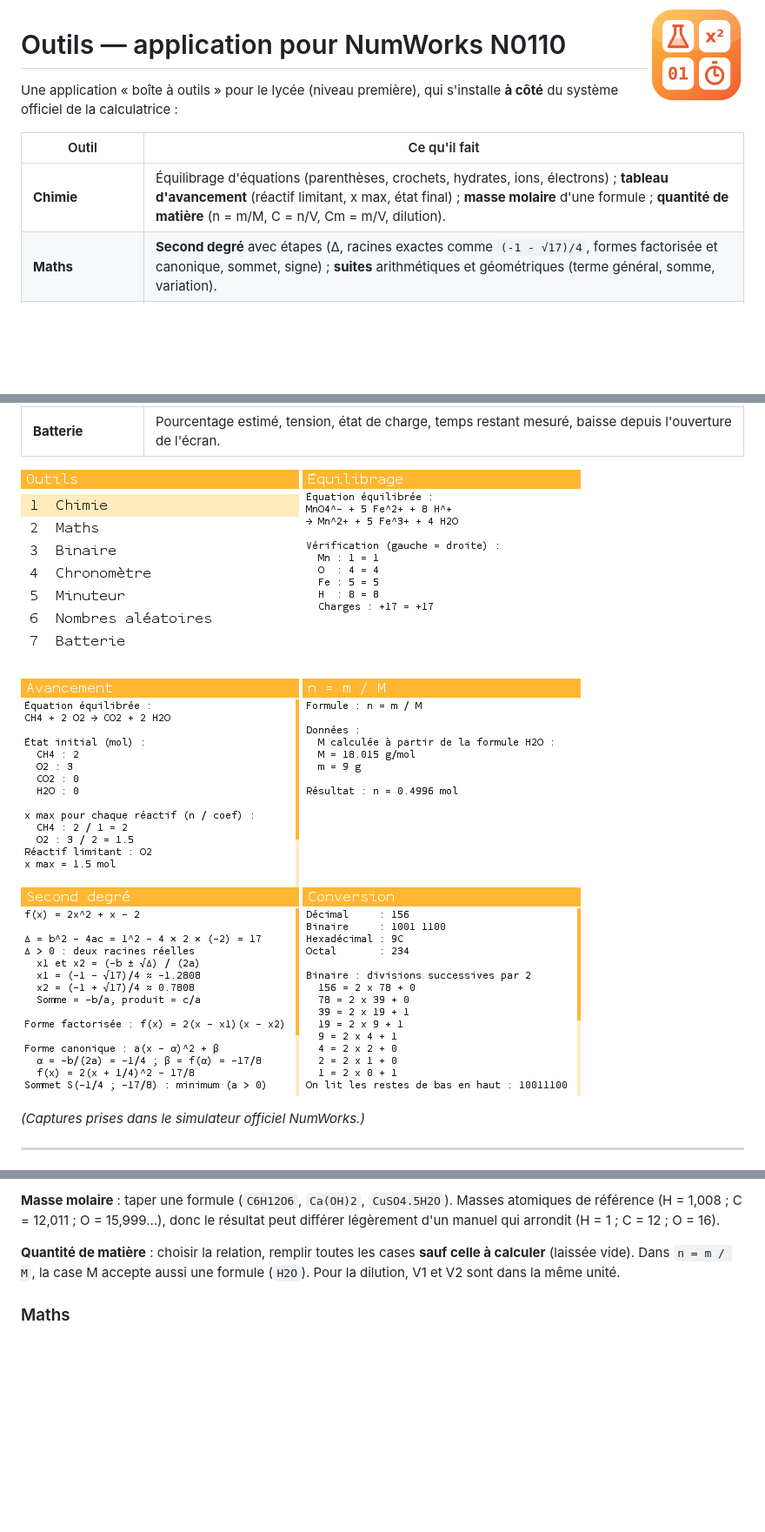
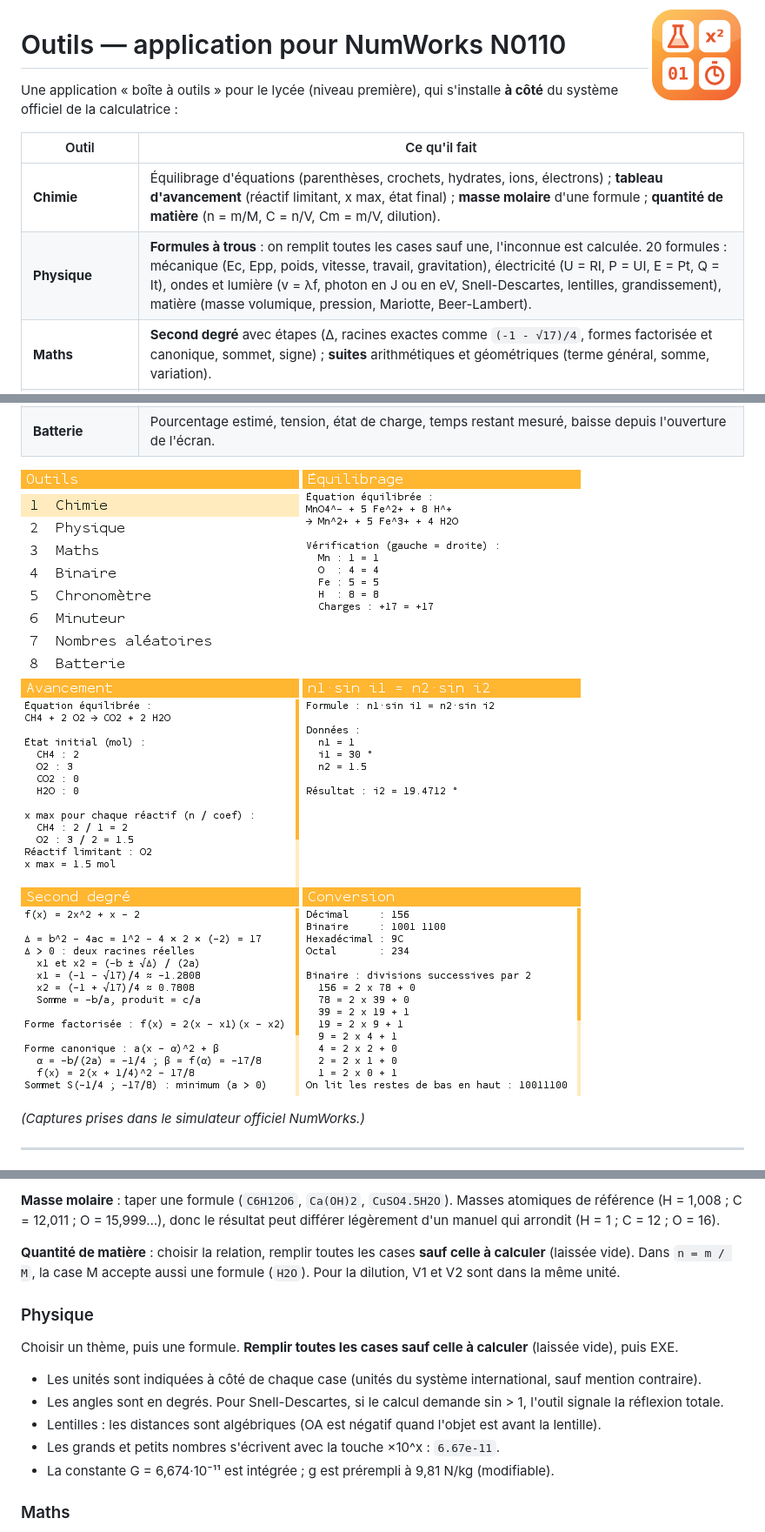
Before and after one commit to Caraito/NumeWorks-Application, a Markdown page: README.md, 3 parts joined by grey strips. Shown at 87% size. Rendered like a GitHub page; pictures changed too: docs/menu.png, docs/physique.png (added), docs/quantite.png (deleted); blank space fills up the shorter version.

```diff
--- a/README.md
+++ b/README.md
@@ -7,6 +7,7 @@ Une application « boîte à outils » pour le lycée (niveau première), qui s'
 | Outil | Ce qu'il fait |
 |---|---|
 | **Chimie** | Équilibrage d'équations (parenthèses, crochets, hydrates, ions, électrons) ; **tableau d'avancement** (réactif limitant, x max, état final) ; **masse molaire** d'une formule ; **quantité de matière** (n = m/M, C = n/V, Cm = m/V, dilution). |
+| **Physique** | **Formules à trous** : on remplit toutes les cases sauf une, l'inconnue est calculée. 20 formules : mécanique (Ec, Epp, poids, vitesse, travail, gravitation), électricité (U = RI, P = UI, E = Pt, Q = It), ondes et lumière (v = λf, photon en J ou en eV, Snell-Descartes, lentilles, grandissement), matière (masse volumique, pression, Mariotte, Beer-Lambert). |
 | **Maths** | **Second degré** avec étapes (Δ, racines exactes comme `(-1 - √17)/4`, formes factorisée et canonique, sommet, signe) ; **suites** arithmétiques et géométriques (terme général, somme, variation). |
 | **Binaire** | Conversions de bases avec étapes, addition / soustraction posées avec retenues, complément à 2, nombres à virgule IEEE 754, entraînement noté. |
 | **Chronomètre** | Avec temps intermédiaires (tours). |
@@ -15,7 +16,7 @@ Une application « boîte à outils » pour le lycée (niveau première), qui s'
 | **Batterie** | Pourcentage estimé, tension, état de charge, temps restant mesuré, baisse depuis l'ouverture de l'écran. |
 
 ![Menu](docs/menu.png) ![Chimie](docs/chimie.png) ![Avancement](docs/avancement.png)
-![Quantité de matière](docs/quantite.png) ![Second degré](docs/second_degre.png) ![Binaire](docs/binaire.png)
+![Physique](docs/physique.png) ![Second degré](docs/second_degre.png) ![Binaire](docs/binaire.png)
 
 *(Captures prises dans le simulateur officiel NumWorks.)*
 
@@ -108,6 +109,15 @@ Les symboles commencent par une majuscule (`Co` = cobalt, `CO` = monoxyde de car
 
 **Quantité de matière** : choisir la relation, remplir toutes les cases **sauf celle à calculer** (laissée vide). Dans `n = m / M`, la case M accepte aussi une formule (`H2O`). Pour la dilution, V1 et V2 sont dans la même unité.
 
+### Physique
+
+Choisir un thème, puis une formule. **Remplir toutes les cases sauf celle à calculer** (laissée vide), puis EXE.
+- Les unités sont indiquées à côté de chaque case (unités du système international, sauf mention contraire).
+- Les angles sont en degrés. Pour Snell-Descartes, si le calcul demande sin > 1, l'outil signale la réflexion totale.
+- Lentilles : les distances sont algébriques (OA est négatif quand l'objet est avant la lentille).
+- Les grands et petits nombres s'écrivent avec la touche ×10^x : `6.67e-11`.
+- La constante G = 6,674·10⁻¹¹ est intégrée ; g est prérempli à 9,81 N/kg (modifiable).
+
 ### Maths
 
 **Second degré** : entrer a, b, c (0 si le terme est absent). Avec des coefficients entiers, les racines sont données sous forme exacte (fractions, racines carrées simplifiées), sinon en décimal.
```
Also changed, not shown: other parts of README.md (+3 -2 lines), 8 other files.
